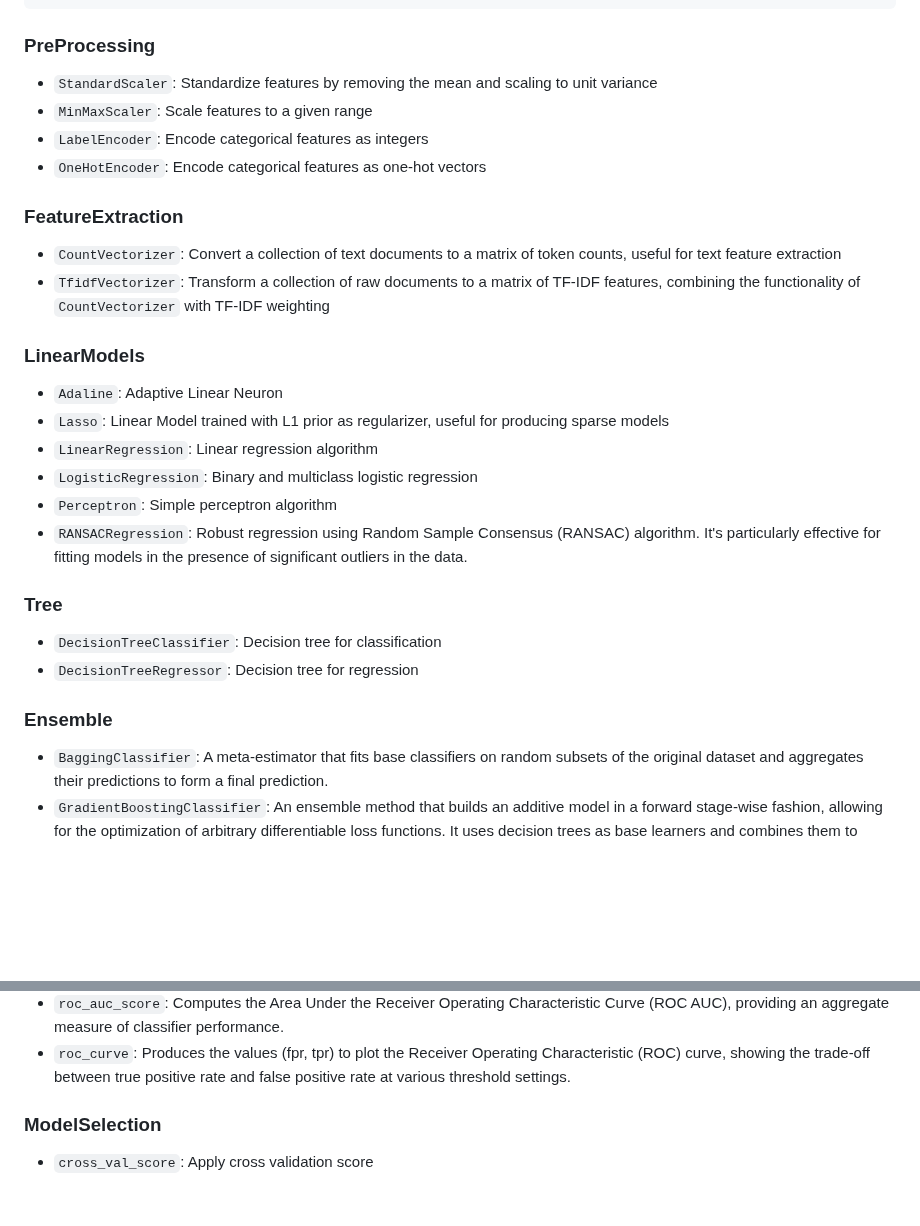
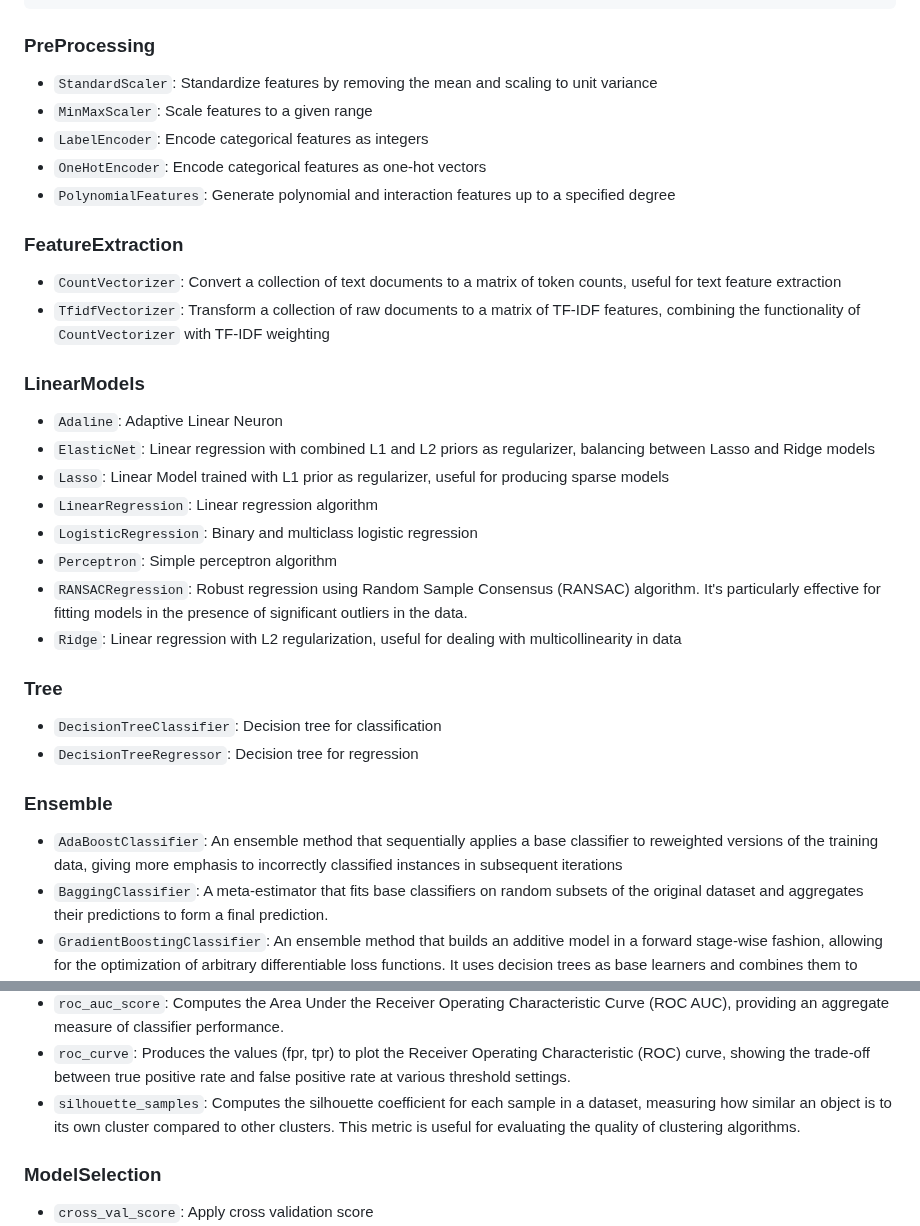
Before and after one commit to ilkerarslan/NovaML.jl, a Markdown page: README.md, 2 parts joined by grey strips. GitHub-like rendering; blank space fills up the shorter version.

Commit message:
documentation

```diff
--- a/README.md
+++ b/README.md
@@ -104,10 +104,11 @@ X, y = load_boston(return_X_y=true)
 
 ### PreProcessing
 
-- ``StandardScaler``: Standardize features by removing the mean and scaling to unit variance
+- `StandardScaler`: Standardize features by removing the mean and scaling to unit variance
 - `MinMaxScaler`: Scale features to a given range
 - `LabelEncoder`: Encode categorical features as integers
 - `OneHotEncoder`: Encode categorical features as one-hot vectors
+- `PolynomialFeatures`: Generate polynomial and interaction features up to a specified degree
 
 ### FeatureExtraction
 
@@ -117,11 +118,13 @@ X, y = load_boston(return_X_y=true)
 ### LinearModels
 
 - `Adaline`: Adaptive Linear Neuron
+- `ElasticNet`: Linear regression with combined L1 and L2 priors as regularizer, balancing between Lasso and Ridge models
 - `Lasso`: Linear Model trained with L1 prior as regularizer, useful for producing sparse models
 - `LinearRegression`: Linear regression algorithm
 - `LogisticRegression`: Binary and multiclass logistic regression
 - `Perceptron`: Simple perceptron algorithm
 - `RANSACRegression`: Robust regression using Random Sample Consensus (RANSAC) algorithm. It's particularly effective for fitting models in the presence of significant outliers in the data.
+- `Ridge`: Linear regression with L2 regularization, useful for dealing with multicollinearity in data
 
 ### Tree
 
@@ -130,6 +133,7 @@ X, y = load_boston(return_X_y=true)
 
 ### Ensemble
 
+- `AdaBoostClassifier`: An ensemble method that sequentially applies a base classifier to reweighted versions of the training data, giving more emphasis to incorrectly classified instances in subsequent iterations
 - `BaggingClassifier`: A meta-estimator that fits base classifiers on random subsets of the original dataset and aggregates their predictions to form a final prediction.
 - `GradientBoostingClassifier`: An ensemble method that builds an additive model in a forward stage-wise fashion, allowing for the optimization of arbitrary differentiable loss functions. It uses decision trees as base learners and combines them to create a strong predictive model.
 - `RandomForestClassifier`: An ensemble learning method that constructs multiple decision trees during training and outputs the class that is the mode of the classes of the individual trees.
@@ -160,6 +164,7 @@ X, y = load_boston(return_X_y=true)
 - `recall_score`: Computes the recall score, which is the ratio of true positive predictions to the total actual positives.
 - `roc_auc_score`: Computes the Area Under the Receiver Operating Characteristic Curve (ROC AUC), providing an aggregate measure of classifier performance.
 - `roc_curve`: Produces the values (fpr, tpr) to plot the Receiver Operating Characteristic (ROC) curve, showing the trade-off between true positive rate and false positive rate at various threshold settings.
+- `silhouette_samples`: Computes the silhouette coefficient for each sample in a dataset, measuring how similar an object is to its own cluster compared to other clusters. This metric is useful for evaluating the quality of clustering algorithms.
 
 ### ModelSelection
 
```
Also changed, not shown: 1 other file.
